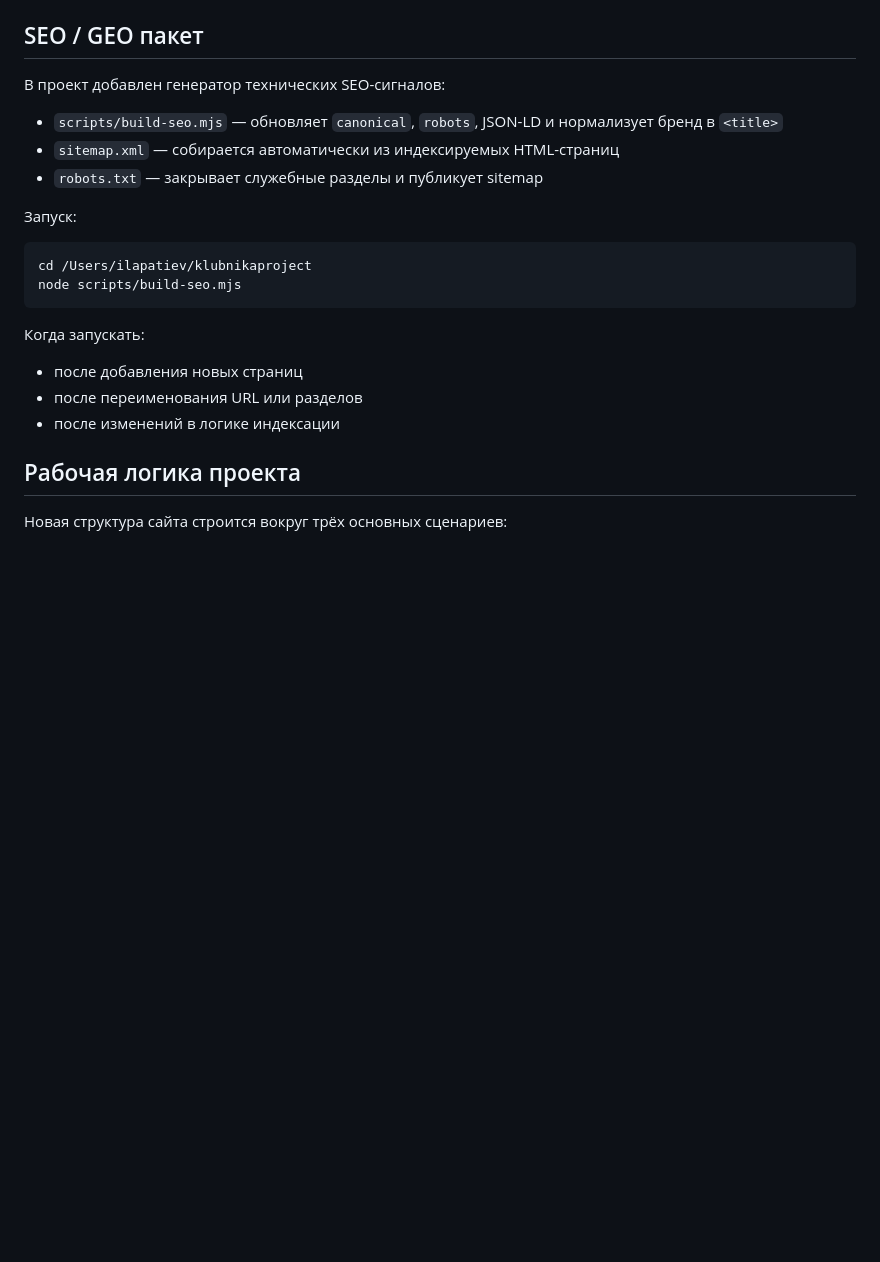
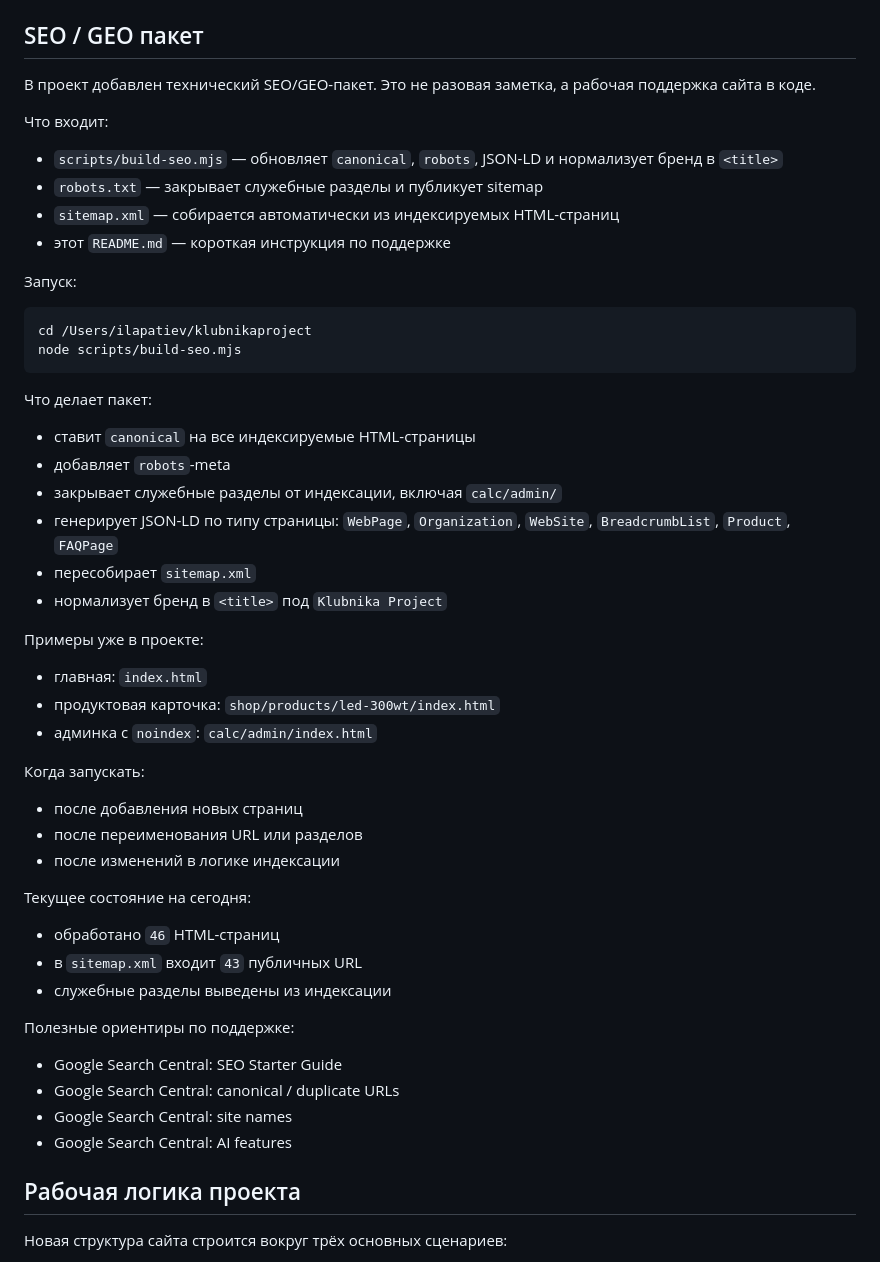
Before and after one commit to PatievIL/klubnikaproject-next, a Markdown page: README.md, the part around the change. GitHub-like rendering; blank space fills up the shorter version.

Commit message:
Refresh SEO package docs

````diff
--- a/README.md
+++ b/README.md
@@ -36,11 +36,14 @@ python3 -m http.server 8011 --bind 127.0.0.1
 
 ## SEO / GEO пакет
 
-В проект добавлен генератор технических SEO-сигналов:
+В проект добавлен технический SEO/GEO-пакет. Это не разовая заметка, а рабочая поддержка сайта в коде.
+
+Что входит:
 
 - `scripts/build-seo.mjs` — обновляет `canonical`, `robots`, JSON-LD и нормализует бренд в `<title>`
+- `robots.txt` — закрывает служебные разделы и публикует sitemap
 - `sitemap.xml` — собирается автоматически из индексируемых HTML-страниц
-- `robots.txt` — закрывает служебные разделы и публикует sitemap
+- этот `README.md` — короткая инструкция по поддержке
 
 Запуск:
 
@@ -49,11 +52,39 @@ cd /Users/ilapatiev/klubnikaproject
 node scripts/build-seo.mjs
 ```
 
+Что делает пакет:
+
+- ставит `canonical` на все индексируемые HTML-страницы
+- добавляет `robots`-meta
+- закрывает служебные разделы от индексации, включая `calc/admin/`
+- генерирует JSON-LD по типу страницы: `WebPage`, `Organization`, `WebSite`, `BreadcrumbList`, `Product`, `FAQPage`
+- пересобирает `sitemap.xml`
+- нормализует бренд в `<title>` под `Klubnika Project`
+
+Примеры уже в проекте:
+
+- главная: `index.html`
+- продуктовая карточка: `shop/products/led-300wt/index.html`
+- админка с `noindex`: `calc/admin/index.html`
+
 Когда запускать:
 
 - после добавления новых страниц
 - после переименования URL или разделов
 - после изменений в логике индексации
+
+Текущее состояние на сегодня:
+
+- обработано `46` HTML-страниц
+- в `sitemap.xml` входит `43` публичных URL
+- служебные разделы выведены из индексации
+
+Полезные ориентиры по поддержке:
+
+- Google Search Central: SEO Starter Guide
+- Google Search Central: canonical / duplicate URLs
+- Google Search Central: site names
+- Google Search Central: AI features
 
 ## Рабочая логика проекта
 
````
